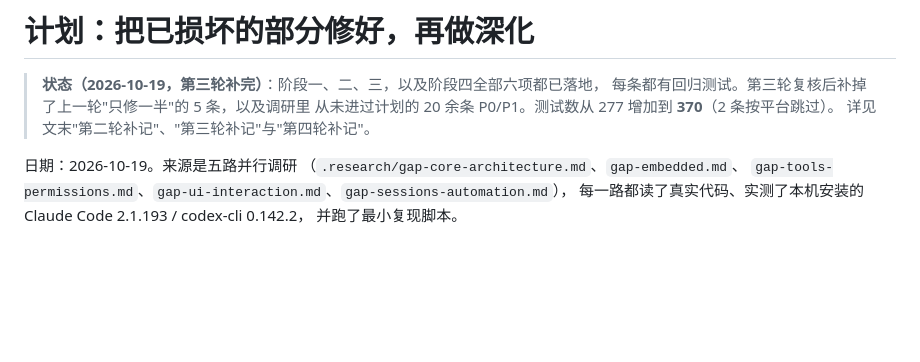
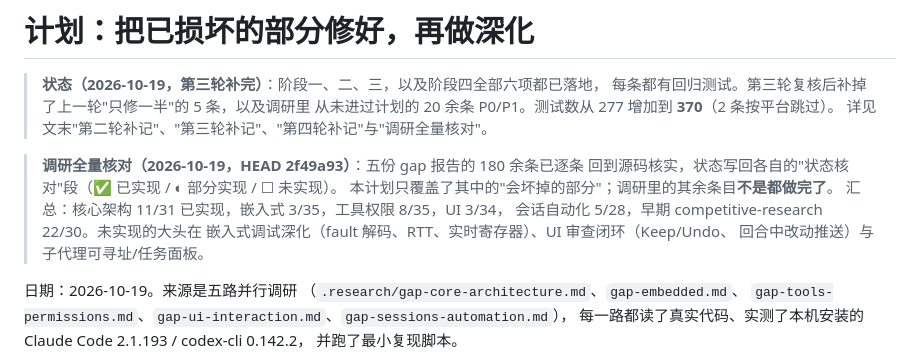
Before and after one commit to LogicJump/prometheus, a Markdown page: docs/gap-plan-round3.md, the part around the change. Drawn GitHub-style; blank space fills up the shorter version.

```diff
--- a/docs/gap-plan-round3.md
+++ b/docs/gap-plan-round3.md
@@ -3,7 +3,15 @@
 > **状态（2026-10-19，第三轮补完）**：阶段一、二、三，以及阶段四全部六项都已落地，
 > 每条都有回归测试。第三轮复核后补掉了上一轮"只修一半"的 5 条，以及调研里
 > 从未进过计划的 20 余条 P0/P1。测试数从 277 增加到 **370**（2 条按平台跳过）。
-> 详见文末"第二轮补记"、"第三轮补记"与"第四轮补记"。
+> 详见文末"第二轮补记"、"第三轮补记"、"第四轮补记"与"调研全量核对"。
+
+> **调研全量核对（2026-10-19，HEAD 2f49a93）**：五份 gap 报告的 180 余条已逐条
+> 回到源码核实，状态写回各自的"状态核对"段（✅ 已实现 / ◐ 部分实现 / ☐ 未实现）。
+> 本计划只覆盖了其中的"会坏掉的部分"；调研里的其余条目**不是都做完了**。
+> 汇总：核心架构 11/31 已实现，嵌入式 3/35，工具权限 8/35，UI 3/34，
+> 会话自动化 5/28，早期 competitive-research 22/30。未实现的大头在
+> 嵌入式调试深化（fault 解码、RTT、实时寄存器）、UI 审查闭环（Keep/Undo、
+> 回合中改动推送）与子代理可寻址/任务面板。
 
 日期：2026-10-19。来源是五路并行调研
 （`.research/gap-core-architecture.md`、`gap-embedded.md`、
```
Also changed, not shown: docs/competitive-research.md (+64 -30 lines).
